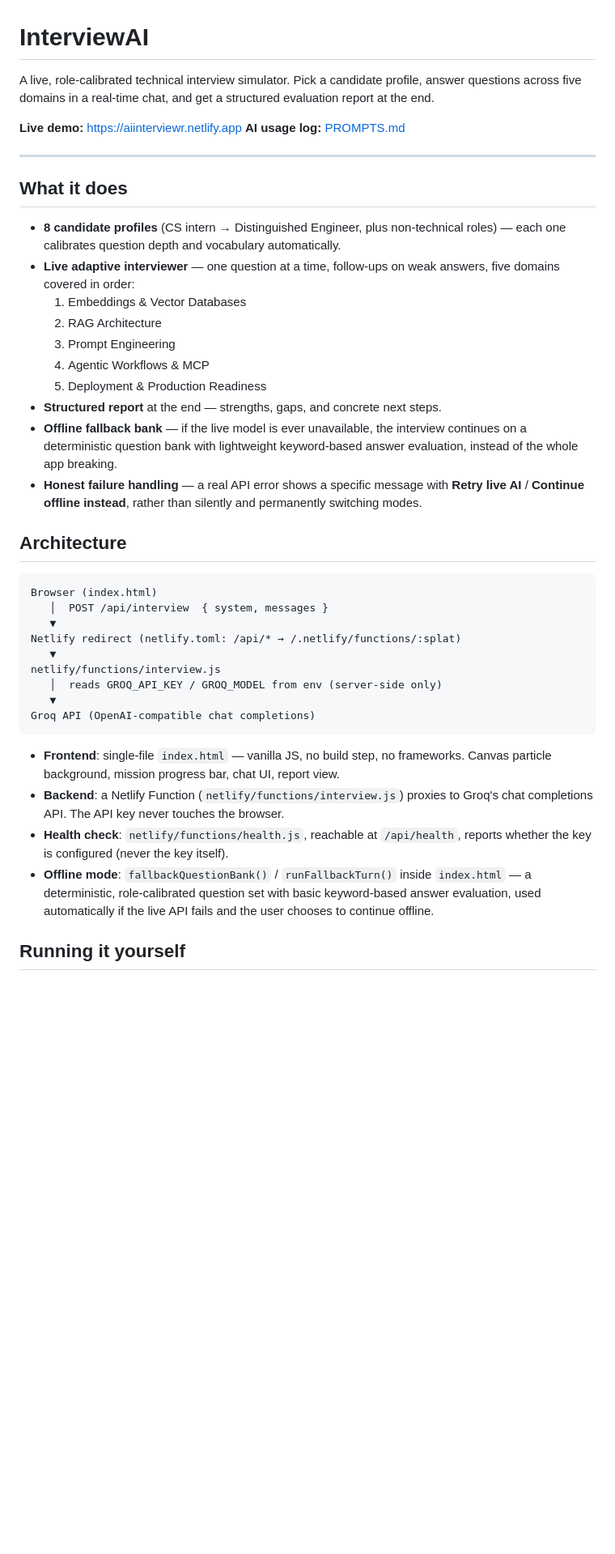
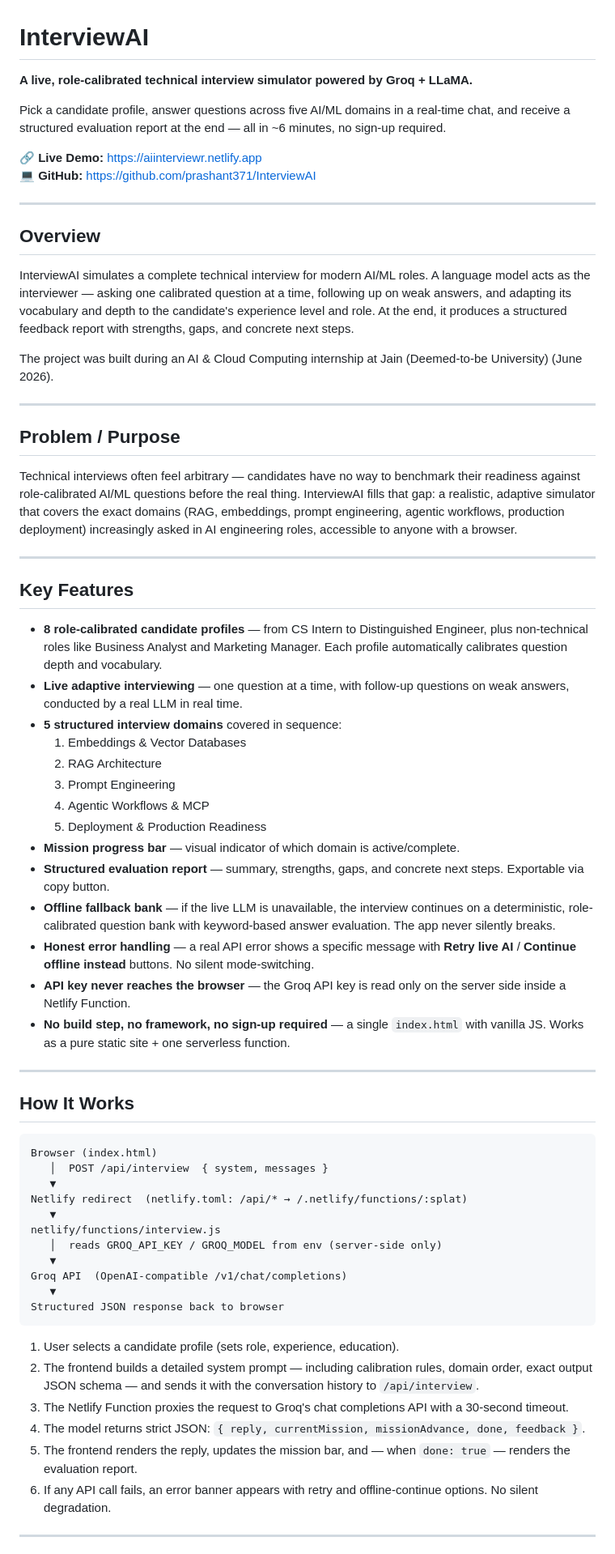
Before and after one commit to prashant371/InterviewAI, a Markdown page: README.md, the part around one of its changes. Shown at 81% size. GitHub-like rendering; blank space fills up the shorter version.

````diff
--- a/README.md
+++ b/README.md
@@ -1,43 +1,69 @@
 # InterviewAI
 
-A live, role-calibrated technical interview simulator. Pick a candidate profile, answer questions across five domains in a real-time chat, and get a structured evaluation report at the end.
+**A live, role-calibrated technical interview simulator powered by Groq + LLaMA.**
 
-**Live demo:** https://aiinterviewr.netlify.app
-**AI usage log:** [PROMPTS.md](./PROMPTS.md)
+Pick a candidate profile, answer questions across five AI/ML domains in a real-time chat, and receive a structured evaluation report at the end — all in ~6 minutes, no sign-up required.
+
+🔗 **Live Demo:** https://aiinterviewr.netlify.app
+💻 **GitHub:** https://github.com/prashant371/InterviewAI
 
 ---
 
-## What it does
+## Overview
 
-- **8 candidate profiles** (CS intern → Distinguished Engineer, plus non-technical roles) — each one calibrates question depth and vocabulary automatically.
-- **Live adaptive interviewer** — one question at a time, follow-ups on weak answers, five domains covered in order:
+InterviewAI simulates a complete technical interview for modern AI/ML roles. A language model acts as the interviewer — asking one calibrated question at a time, following up on weak answers, and adapting its vocabulary and depth to the candidate's experience level and role. At the end, it produces a structured feedback report with strengths, gaps, and concrete next steps.
+
+The project was built during an AI & Cloud Computing internship at Jain (Deemed-to-be University) (June 2026).
+
+---
+
+## Problem / Purpose
+
+Technical interviews often feel arbitrary — candidates have no way to benchmark their readiness against role-calibrated AI/ML questions before the real thing. InterviewAI fills that gap: a realistic, adaptive simulator that covers the exact domains (RAG, embeddings, prompt engineering, agentic workflows, production deployment) increasingly asked in AI engineering roles, accessible to anyone with a browser.
+
+---
+
+## Key Features
+
+- **8 role-calibrated candidate profiles** — from CS Intern to Distinguished Engineer, plus non-technical roles like Business Analyst and Marketing Manager. Each profile automatically calibrates question depth and vocabulary.
+- **Live adaptive interviewing** — one question at a time, with follow-up questions on weak answers, conducted by a real LLM in real time.
+- **5 structured interview domains** covered in sequence:
   1. Embeddings & Vector Databases
   2. RAG Architecture
   3. Prompt Engineering
   4. Agentic Workflows & MCP
   5. Deployment & Production Readiness
-- **Structured report** at the end — strengths, gaps, and concrete next steps.
-- **Offline fallback bank** — if the live model is ever unavailable, the interview continues on a deterministic question bank with lightweight keyword-based answer evaluation, instead of the whole app breaking.
-- **Honest failure handling** — a real API error shows a specific message with **Retry live AI** / **Continue offline instead**, rather than silently and permanently switching modes.
+- **Mission progress bar** — visual indicator of which domain is active/complete.
+- **Structured evaluation report** — summary, strengths, gaps, and concrete next steps. Exportable via copy button.
+- **Offline fallback bank** — if the live LLM is unavailable, the interview continues on a deterministic, role-calibrated question bank with keyword-based answer evaluation. The app never silently breaks.
+- **Honest error handling** — a real API error shows a specific message with **Retry live AI** / **Continue offline instead** buttons. No silent mode-switching.
+- **API key never reaches the browser** — the Groq API key is read only on the server side inside a Netlify Function.
+- **No build step, no framework, no sign-up required** — a single `index.html` with vanilla JS. Works as a pure static site + one serverless function.
 
-## Architecture
+---
+
+## How It Works
 
 ```
 Browser (index.html)
    │  POST /api/interview  { system, messages }
    ▼
-Netlify redirect (netlify.toml: /api/* → /.netlify/functions/:splat)
+Netlify redirect  (netlify.toml: /api/* → /.netlify/functions/:splat)
    ▼
 netlify/functions/interview.js
    │  reads GROQ_API_KEY / GROQ_MODEL from env (server-side only)
    ▼
-Groq API (OpenAI-compatible chat completions)
+Groq API  (OpenAI-compatible /v1/chat/completions)
+   ▼
+Structured JSON response back to browser
 ```
 
-- **Frontend**: single-file `index.html` — vanilla JS, no build step, no frameworks. Canvas particle background, mission progress bar, chat UI, report view.
-- **Backend**: a Netlify Function (`netlify/functions/interview.js`) proxies to Groq's chat completions API. The API key never touches the browser.
-- **Health check**: `netlify/functions/health.js`, reachable at `/api/health`, reports whether the key is configured (never the key itself).
-- **Offline mode**: `fallbackQuestionBank()` / `runFallbackTurn()` inside `index.html` — a deterministic, role-calibrated question set with basic keyword-based answer evaluation, used automatically if the live API fails and the user chooses to continue offline.
+1. User selects a candidate profile (sets role, experience, education).
+2. The frontend builds a detailed system prompt — including calibration rules, domain order, exact output JSON schema — and sends it with the conversation history to `/api/interview`.
+3. The Netlify Function proxies the request to Groq's chat completions API with a 30-second timeout.
+4. The model returns strict JSON: `{ reply, currentMission, missionAdvance, done, feedback }`.
+5. The frontend renders the reply, updates the mission bar, and — when `done: true` — renders the evaluation report.
+6. If any API call fails, an error banner appears with retry and offline-continue options. No silent degradation.
 
-## Running it yourself
+---
 
````
Also changed, not shown: other parts of README.md (+162 -41 lines).
